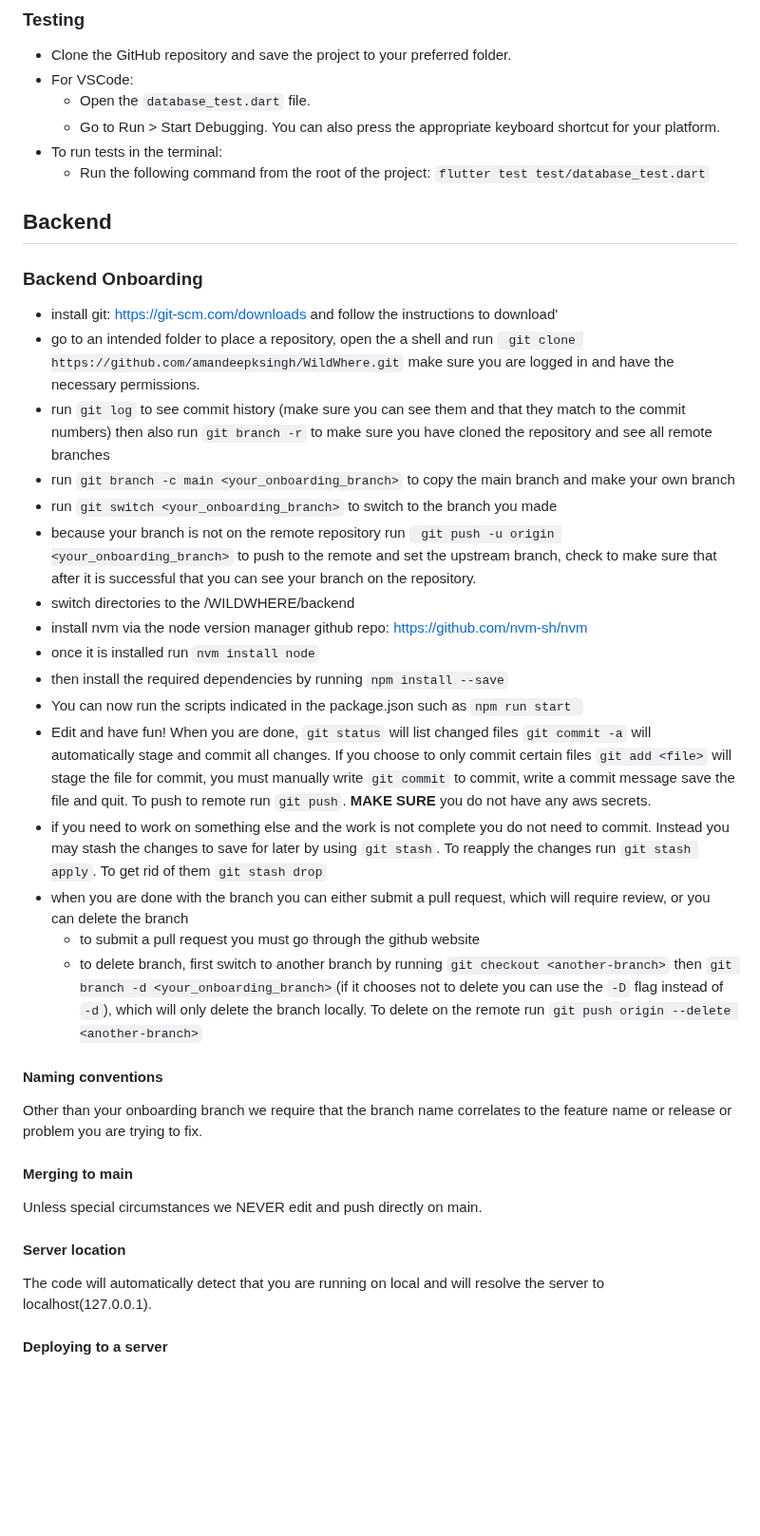
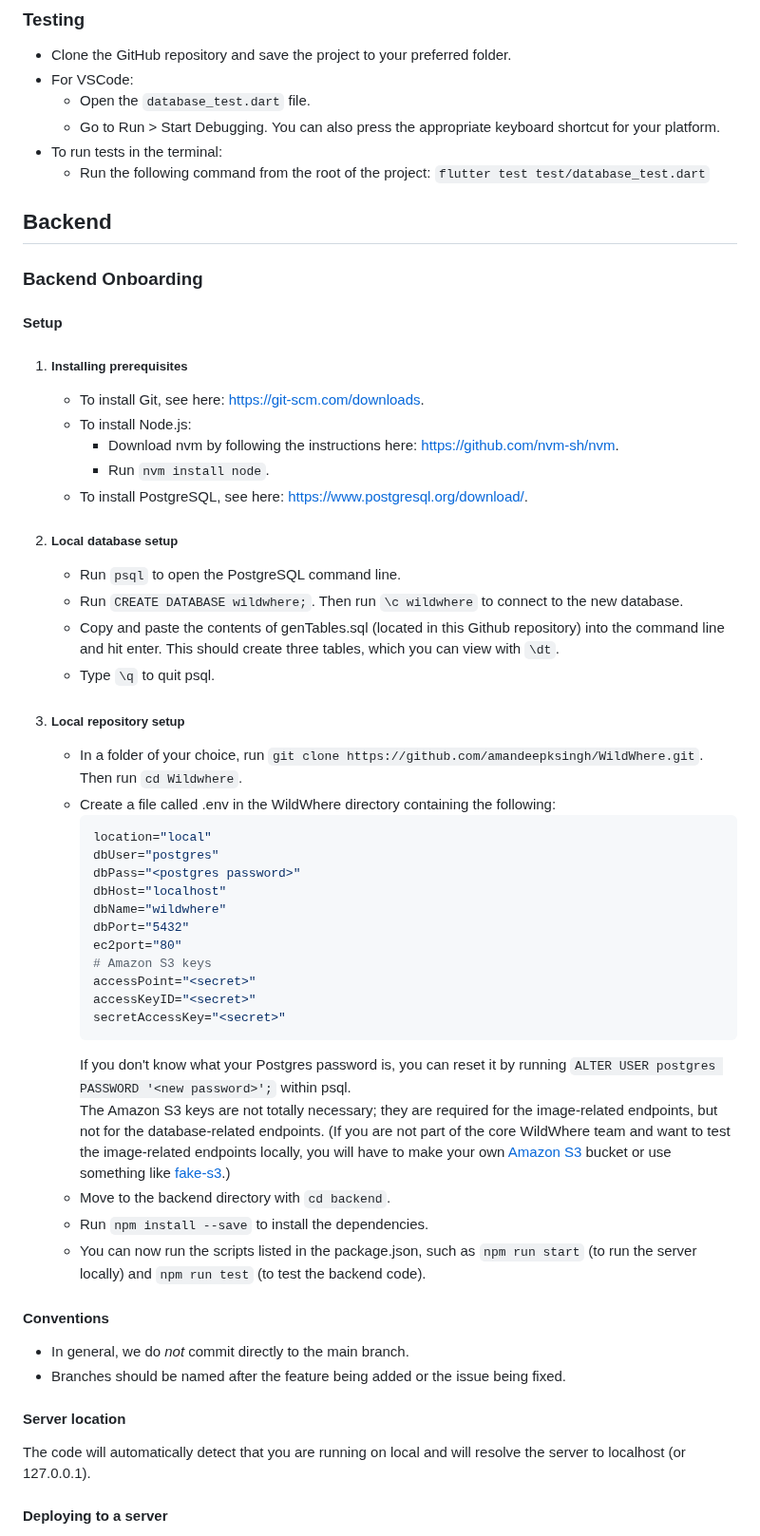
Before and after one commit to amandeepksingh/WildWhere, a Markdown page: README.md, the part around one of its changes. Shown at 95% size. GitHub-like rendering; blank space fills up the shorter version.

Commit message:
Update backend setup instructions

````diff
--- a/README.md
+++ b/README.md
@@ -47,36 +47,53 @@ This README provides instructions on how to find the WildWhere project’s build
   - Run the following command from the root of the project: `flutter test test/database_test.dart`
 
 
-
-
 ## Backend
 
 ### Backend Onboarding
-- install git: https://git-scm.com/downloads and follow the instructions to download'
-- go to an intended folder to place a repository, open the a shell and run ``` git clone https://github.com/amandeepksingh/WildWhere.git``` make sure you are logged in and have the necessary permissions.
-- run ```git log``` to see commit history (make sure you can see them and that they match to the commit numbers) then also run ```git branch -r``` to make sure you have cloned the repository and see all remote branches
-- run ```git branch -c main <your_onboarding_branch>``` to copy the main branch and make your own branch
-- run ```git switch <your_onboarding_branch>``` to switch to the branch you made
-- because your branch is not on the remote repository run ``` git push -u origin <your_onboarding_branch>``` to push to the remote and set the upstream branch, check to make sure that after it is successful that you can see your branch on the repository.
-- switch directories to the /WILDWHERE/backend
-- install nvm via the node version manager github repo: https://github.com/nvm-sh/nvm
-- once it is installed run ``` nvm install node ```
-- then install the required dependencies by running ```npm install --save```
-- You can now run the scripts indicated in the package.json such as ```npm run start ```
-- Edit and have fun! When you are done, ```git status``` will list changed files ```git commit -a``` will automatically stage and commit all changes. If you choose to only commit certain files ```git add <file>``` will stage the file for commit, you must manually write ```git commit``` to commit, write a commit message save the file and quit. To push to remote run ```git push```. <b>MAKE SURE</b> you do not have any aws secrets.
- - if you need to work on something else and the work is not complete you do not need to commit. Instead you may stash the changes to save for later by using ```git stash```. To reapply the changes run ```git stash apply```. To get rid of them ```git stash drop```
-- when you are done with the branch you can either submit a pull request, which will require review, or you can delete the branch
-  - to submit a pull request you must go through the github website
-  - to delete branch, first switch to another branch by running ```git checkout <another-branch>``` then ```git branch -d <your_onboarding_branch>```(if it chooses not to delete you can use the ```-D``` flag instead of ```-d```), which will only delete the branch locally. To delete on the remote run ```git push origin --delete <another-branch>```
 
-#### Naming conventions
-Other than your onboarding branch we require that the branch name correlates to the feature name or release or problem you are trying to fix.
+#### Setup
 
-#### Merging to main
-Unless special circumstances we NEVER edit and push directly on main.
+1. ##### Installing prerequisites
+    - To install Git, see here: https://git-scm.com/downloads.
+    - To install Node.js:
+      - Download nvm by following the instructions here: https://github.com/nvm-sh/nvm.
+      - Run `nvm install node`.
+    - To install PostgreSQL, see here: https://www.postgresql.org/download/.
+
+2. ##### Local database setup
+    - Run `psql` to open the PostgreSQL command line.
+    - Run `CREATE DATABASE wildwhere;`. Then run `\c wildwhere` to connect to the new database.
+    - Copy and paste the contents of genTables.sql (located in this Github repository) into the command line and hit enter. This should create three tables, which you can view with `\dt`.
+    - Type `\q` to quit psql.
+
+3. ##### Local repository setup
+    - In a folder of your choice, run `git clone https://github.com/amandeepksingh/WildWhere.git`. Then run `cd Wildwhere`.
+    - Create a file called .env in the WildWhere directory containing the following:
+      ```bash
+      location="local"
+      dbUser="postgres"
+      dbPass="<postgres password>"
+      dbHost="localhost"
+      dbName="wildwhere"
+      dbPort="5432"
+      ec2port="80"
+      # Amazon S3 keys
+      accessPoint="<secret>"
+      accessKeyID="<secret>"
+      secretAccessKey="<secret>"
+      ```
+      If you don't know what your Postgres password is, you can reset it by running `ALTER USER postgres PASSWORD '<new password>';` within psql.\
+      The Amazon S3 keys are not totally necessary; they are required for the image-related endpoints, but not for the database-related endpoints. (If you are not part of the core WildWhere team and want to test the image-related endpoints locally, you will have to make your own [Amazon S3](https://aws.amazon.com/s3/) bucket or use something like [fake-s3](https://github.com/jubos/fake-s3).)
+    - Move to the backend directory with `cd backend`.
+    - Run `npm install --save` to install the dependencies.
+    - You can now run the scripts listed in the package.json, such as `npm run start` (to run the server locally) and `npm run test` (to test the backend code).
+
+#### Conventions
+- In general, we do _not_ commit directly to the main branch.
+- Branches should be named after the feature being added or the issue being fixed.
 
 #### Server location
-The code will automatically detect that you are running on local and will resolve the server to localhost(127.0.0.1).
+The code will automatically detect that you are running on local and will resolve the server to localhost (or 127.0.0.1).
 
 #### Deploying to a server
 Normally ask a network admin and they will build your changes to a development server. Moreover, if your changes are merged into main the server should automatically deploy to development by the end of the day. However, if you are given access to the pipeline:
````
Also changed, not shown: other parts of README.md (+3 -18 lines).
